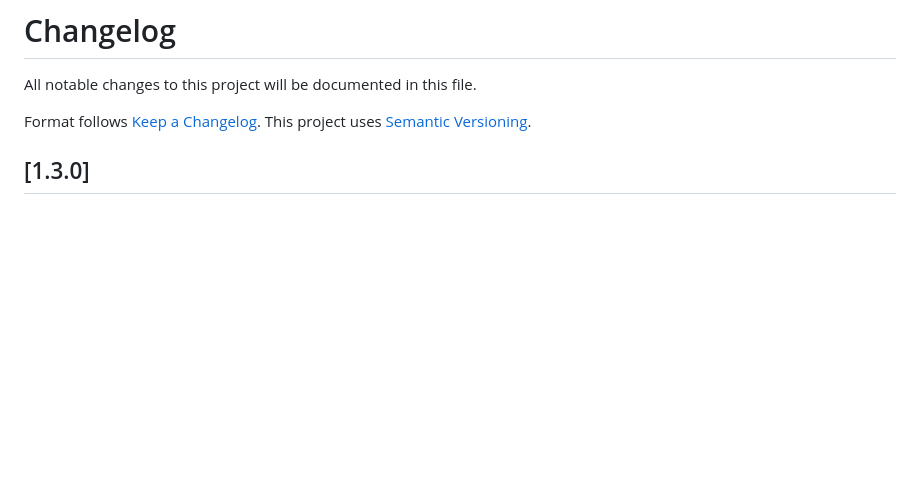
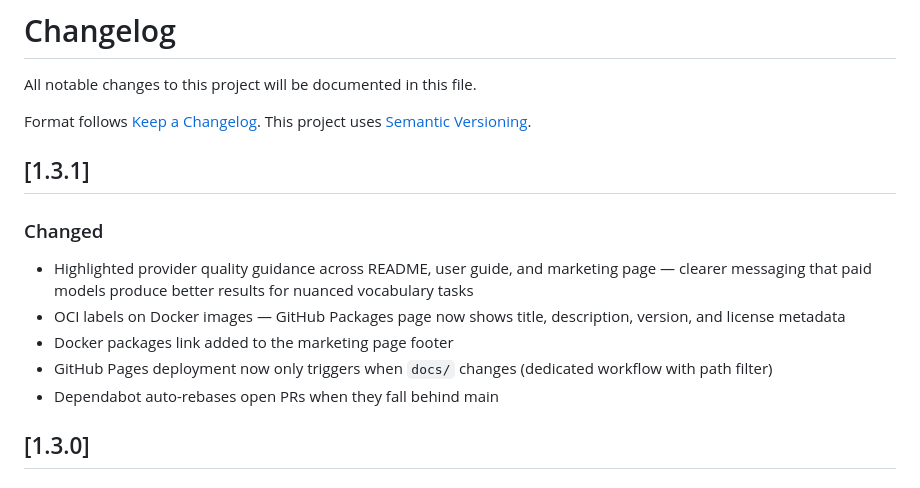
Before and after one commit to npozs77/VocabGen, a Markdown page: CHANGELOG.md, the part around the change. Drawn GitHub-style; blank space fills up the shorter version.

Commit message:
docs: add v1.3.1 changelog entry for CI and documentation improvements

```diff
--- a/CHANGELOG.md
+++ b/CHANGELOG.md
@@ -3,6 +3,16 @@
 All notable changes to this project will be documented in this file.
 
 Format follows [Keep a Changelog](https://keepachangelog.com/en/1.1.0/). This project uses [Semantic Versioning](https://semver.org/).
+
+## [1.3.1]
+
+### Changed
+
+- Highlighted provider quality guidance across README, user guide, and marketing page — clearer messaging that paid models produce better results for nuanced vocabulary tasks
+- OCI labels on Docker images — GitHub Packages page now shows title, description, version, and license metadata
+- Docker packages link added to the marketing page footer
+- GitHub Pages deployment now only triggers when `docs/` changes (dedicated workflow with path filter)
+- Dependabot auto-rebases open PRs when they fall behind main
 
 ## [1.3.0]
 
```
